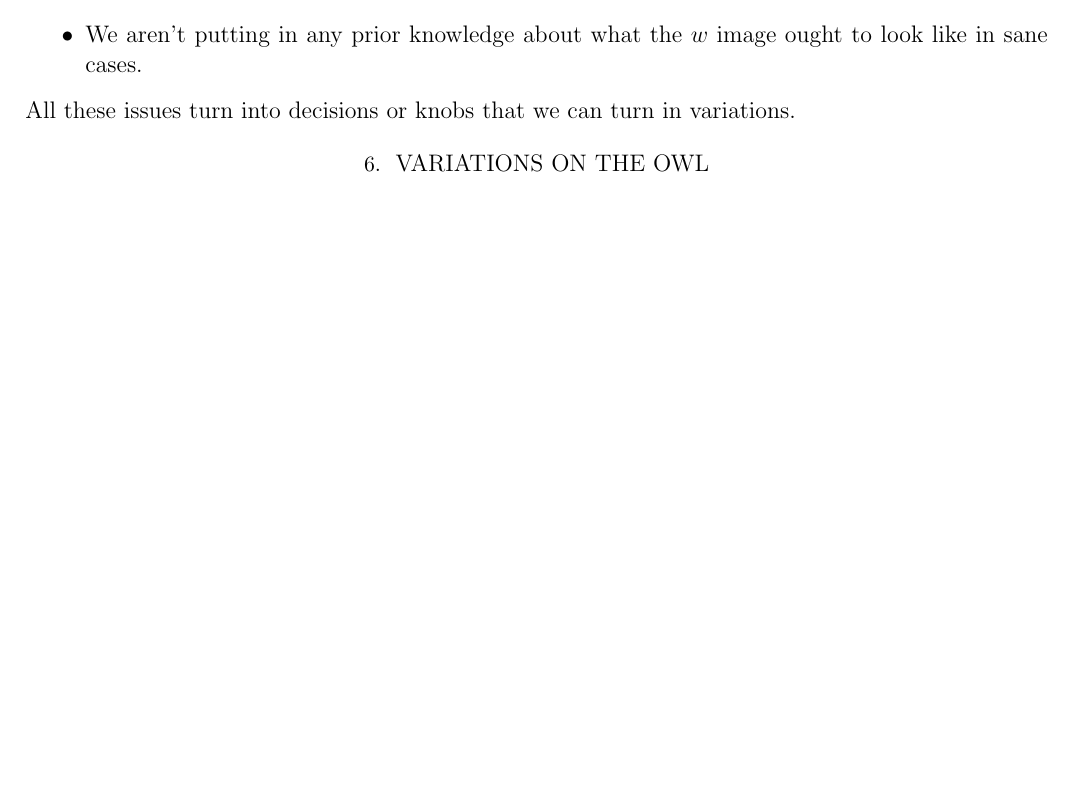
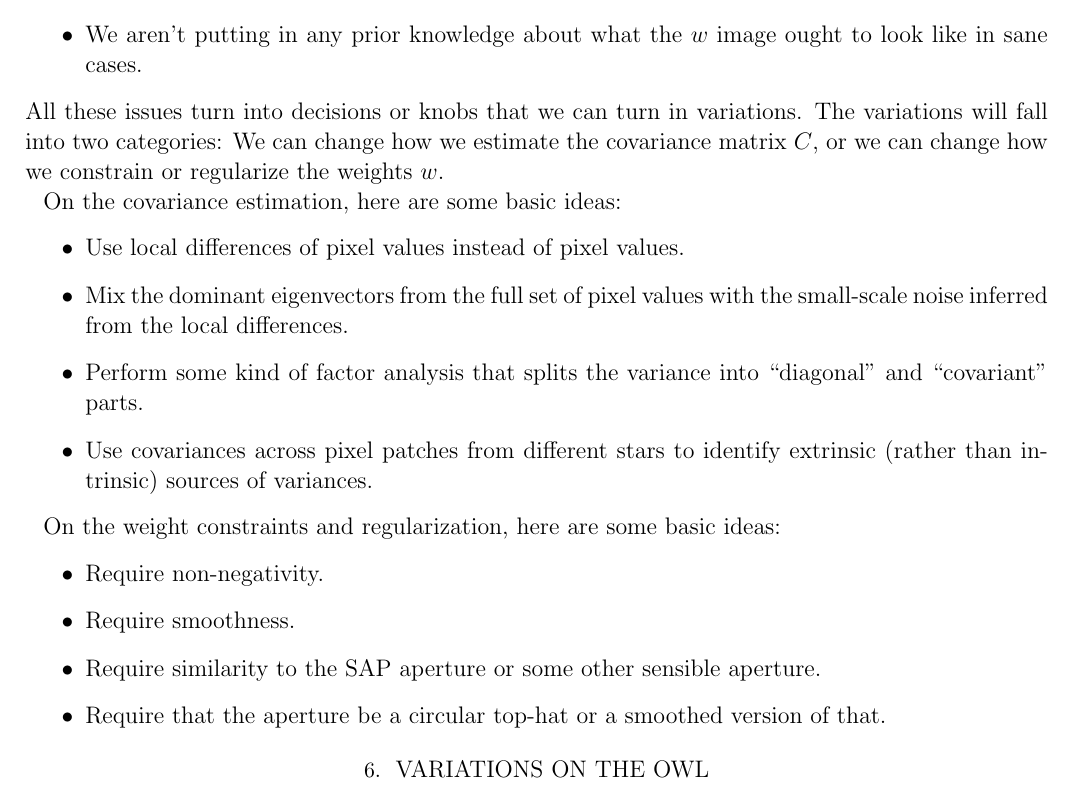
Before and after one commit to mrtommyb/OWL, a LaTeX paper (tex/owl.tex): part of page 7 of 10, cut so that both start at the same text, the shorter picture padded with empty space. Compiled offline with pdfLaTeX; a LaTeX package or settings file that is missing is left out; an older LaTeX class or package is replaced by its successor.

Commit message:
notes to self about C estimation and w regularization

```diff
--- a/tex/owl.tex
+++ b/tex/owl.tex
@@ -480,6 +480,37 @@ We aren't putting in any prior knowledge about what the $w$ image ought to look
   in sane cases.
 \end{itemize}
 All these issues turn into decisions or knobs that we can turn in variations.
+The variations will fall into two categories:
+We can change how we estimate the covariance matrix $C$,
+  or we can change how we constrain or regularize the weights $w$.
+
+On the covariance estimation, here are some basic ideas:
+\begin{itemize}
+\item
+Use local differences of pixel values instead of pixel values.
+\item
+Mix the dominant eigenvectors from the full set of pixel values
+  with the small-scale noise inferred from the local differences.
+\item
+Perform some kind of factor analysis that splits the variance into
+  ``diagonal'' and ``covariant'' parts.
+\item
+Use covariances across pixel patches from different stars
+  to identify extrinsic (rather than intrinsic)
+  sources of variances.
+\end{itemize}
+
+On the weight constraints and regularization, here are some basic ideas:
+\begin{itemize}
+\item
+Require non-negativity.
+\item
+Require smoothness.
+\item
+Require similarity to the SAP aperture or some other sensible aperture.
+\item
+Require that the aperture be a circular top-hat or a smoothed version of that.
+\end{itemize}
 
 \section{Variations on the OWL}
 
```
